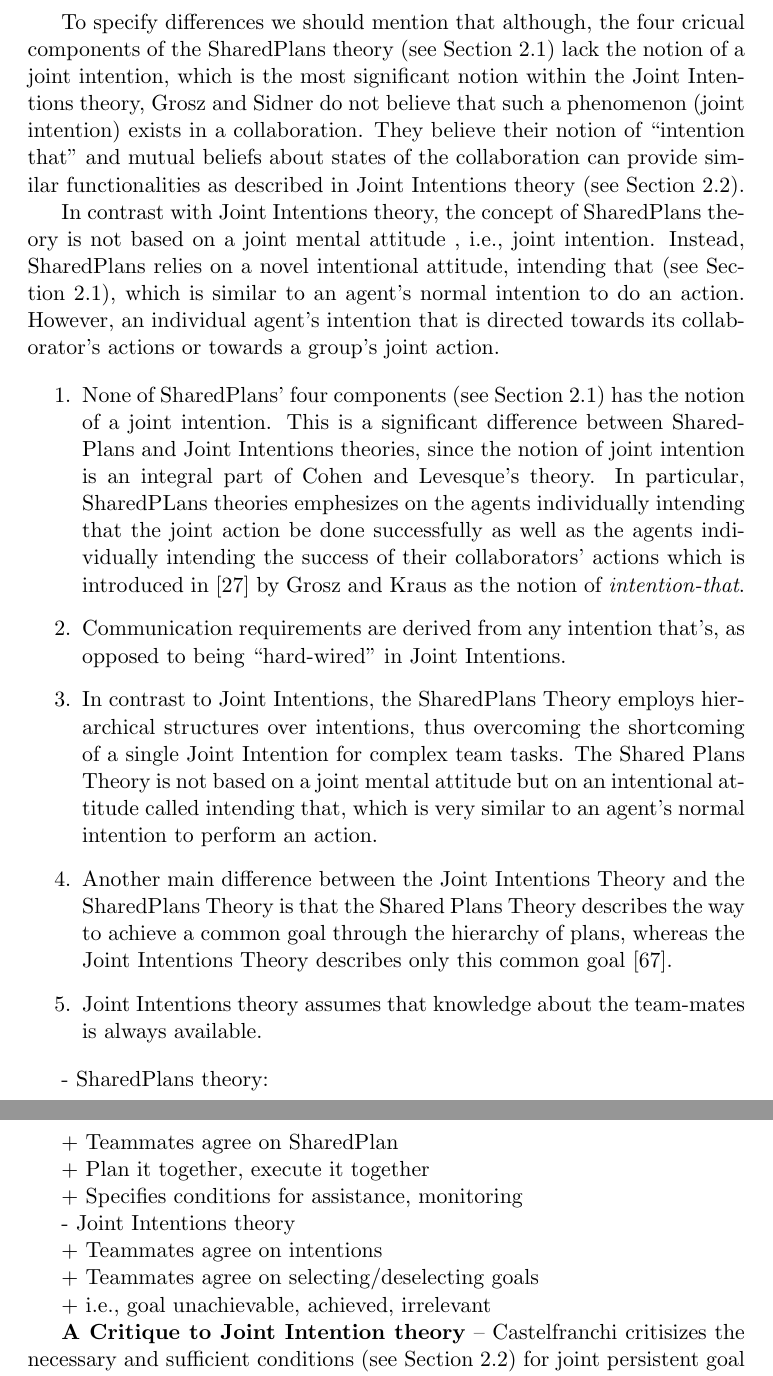
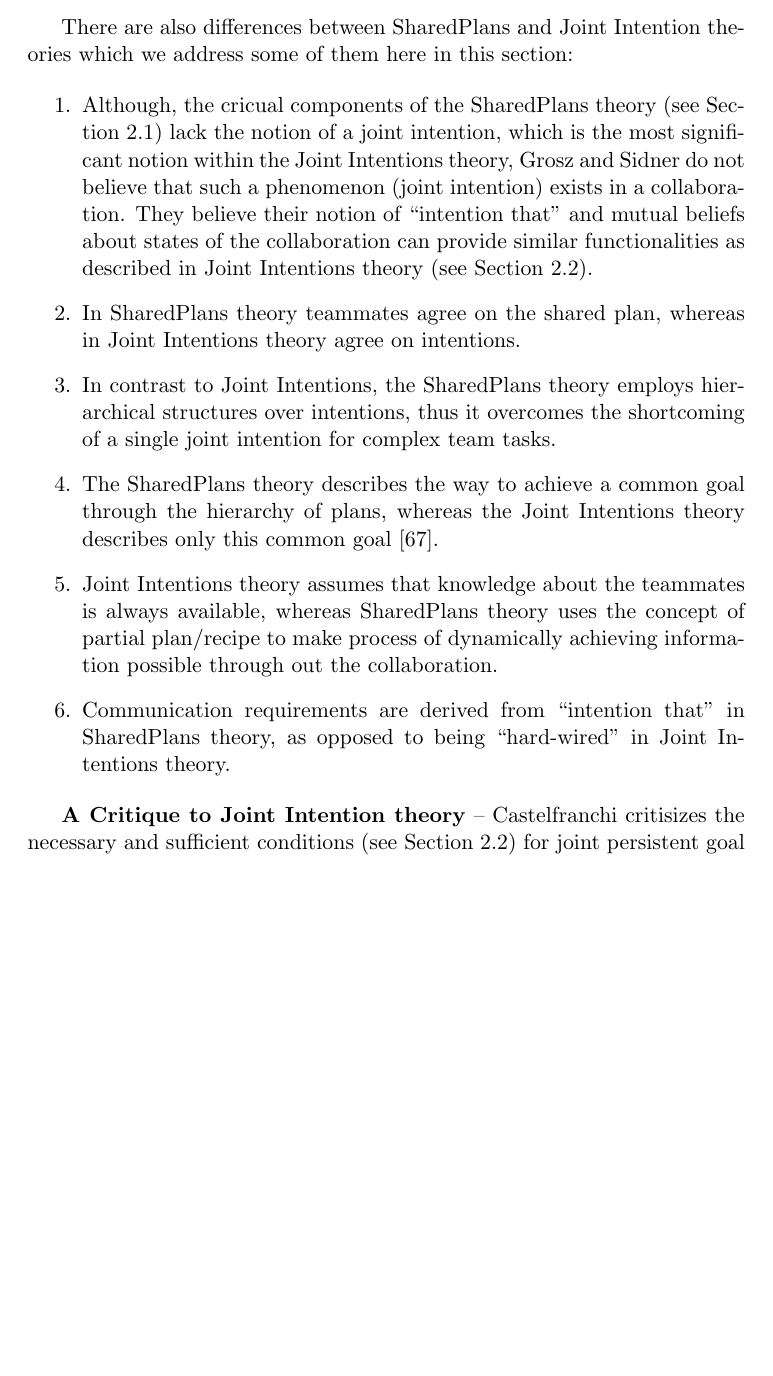
Before and after one commit to mshayganfar/CompExam1, a LaTeX problem sheet (exam-shayganfar-1.tex): two parts of pages 15 and 16 of 27 before the commit and part of page 15 of 27 after it, the two joined at a grey line, cut at the place of the change, the shorter picture padded with empty space. Compiled offline with pdfLaTeX.

Commit message:
Finished first draft of comparison.

```diff
--- a/exam-shayganfar-1.tex
+++ b/exam-shayganfar-1.tex
@@ -620,73 +626,45 @@ intentions to capture the mental properties which characterize team activity.
   Similarly in Joint Intentions theory, communication is an explicit requirement
   of collaborative agents untill the shared goal is achieved, unachievable or
   irrelevant.
+
   \item Commitment to the joint activity is what both of Joint Intentions and
   SharedPlans theories are concerned about. Although, these two theories use
   different concepts to fulfill the requirements of commitment during
   collaboration.
 \end{enumerate}
 
-
-To specify differences we should mention that although, the four cricual
-components of the SharedPlans theory (see Section \ref{sec:sharedplans}) lack
-the notion of a joint intention, which is the most significant notion within the
-Joint Intentions theory, Grosz and Sidner do not believe that such a phenomenon
-(joint intention) exists in a collaboration. They believe their notion of
-``intention that'' and mutual beliefs about states of the collaboration can
-provide similar functionalities as described in Joint Intentions theory (see
-Section \ref{sec:joint-intentions}).
-
-
-In contrast with Joint Intentions theory, the concept of SharedPlans theory is
-not based on a joint mental attitude , i.e., joint intention. Instead,
-SharedPlans relies on a novel intentional attitude, intending that (see
-Section \ref{sec:sharedplans}), which is similar to an agent's normal intention
-to do an action. However, an individual agent's intention that is directed
-towards its collaborator's actions or towards a group's joint action.
+There are also differences between SharedPlans and Joint Intention theories
+which we address some of them here in this section:
 
 \begin{enumerate}
-  \item None of SharedPlans' four components (see Section \ref{sec:sharedplans})
-  has the notion of a joint intention. This is a significant difference between
-  SharedPlans and Joint Intentions theories, since the notion of joint intention
-  is an integral part of Cohen and Levesque's theory. In particular, SharedPLans
-  theories emphesizes on the agents individually intending that the joint action
-  be done successfully as well as the agents individually intending the success
-  of their collaborators' actions which is introduced in
-  \cite{grosz:collaboration} by Grosz and Kraus as the notion of
-  \textit{intention-that}.
-  \item Communication requirements are derived from any intention that's, as
-  opposed to being ``hard-wired" in Joint Intentions.
-  \item In contrast to Joint Intentions, the SharedPlans Theory employs
-  hierarchical structures over intentions, thus overcoming the shortcoming of a
-  single Joint Intention for complex team tasks. The Shared Plans Theory is not
-  based on a joint mental attitude but on an intentional attitude called
-  intending that, which is very similar to an agent’s normal intention to
-  perform an action.
-  \item Another main difference between the Joint Intentions Theory and the
-  SharedPlans Theory is that the Shared Plans Theory describes the way to
-  achieve a common goal through the hierarchy of plans, whereas the Joint
-  Intentions Theory describes only this common goal
-  \cite{skubch:modelling-behavior-robots}.
-  \item Joint Intentions theory assumes that knowledge about the team-mates is
-  always available.
+  \item Although, the cricual components of the SharedPlans theory (see Section
+  \ref{sec:sharedplans}) lack the notion of a joint intention, which is the most
+  significant notion within the Joint Intentions theory, Grosz and Sidner do not
+  believe that such a phenomenon (joint intention) exists in a collaboration.
+  They believe their notion of ``intention that'' and mutual beliefs about
+  states of the collaboration can provide similar functionalities as described
+  in Joint Intentions theory (see Section \ref{sec:joint-intentions}).
+
+  \item In SharedPlans theory teammates agree on the shared plan, whereas in
+  Joint Intentions theory agree on intentions.
+
+  \item In contrast to Joint Intentions, the SharedPlans theory employs
+  hierarchical structures over intentions, thus it overcomes the shortcoming of
+  a single joint intention for complex team tasks.
+
+  \item The SharedPlans theory describes the way to achieve a common goal
+  through the hierarchy of plans, whereas the Joint Intentions theory describes
+  only this common goal \cite{skubch:modelling-behavior-robots}.
+
+  \item Joint Intentions theory assumes that knowledge about the teammates is
+  always available, whereas SharedPlans theory uses the concept of partial
+  plan/recipe to make process of dynamically achieving information possible
+  through out the collaboration.
+
+  \item Communication requirements are derived from ``intention that'' in
+  SharedPlans theory, as opposed to being ``hard-wired" in Joint Intentions
+  theory.
 \end{enumerate}
-
-
-- SharedPlans theory:
-
-+ Teammates agree on SharedPlan
-
-+ Plan it together, execute it together
-
-+ Specifies conditions for assistance, monitoring
-
-- Joint Intentions theory
-
-+ Teammates agree on intentions
-
-+ Teammates agree on selecting/deselecting goals
-
-+ i.e., goal unachievable, achieved, irrelevant
 
 \textbf{A Critique to Joint Intention theory} -- Castelfranchi critisizes the
 necessary and sufficient conditions (see Section \ref{sec:joint-intentions}) for
```
Also changed, not shown: exam-shayganfar-1.pdf, exam-shayganfar-1.tex (6 more changed lines), 3 other files.
